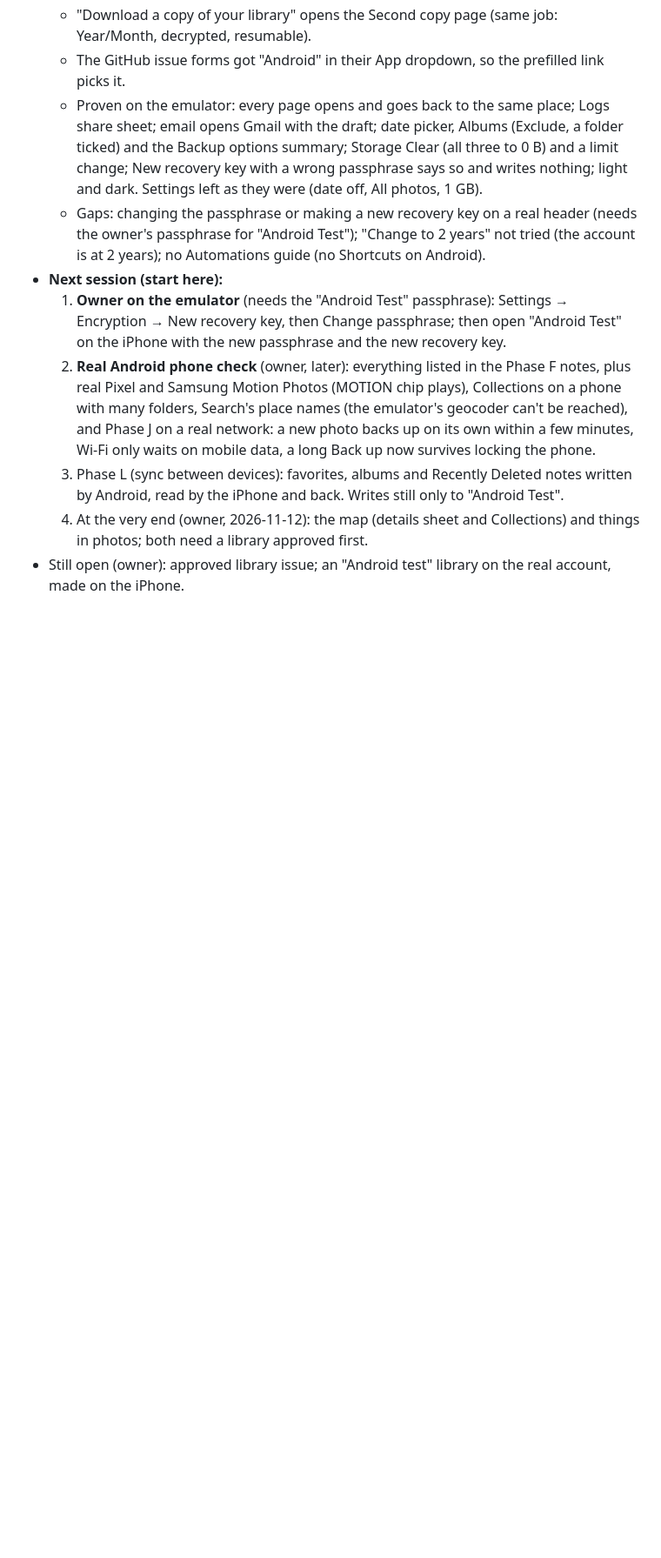
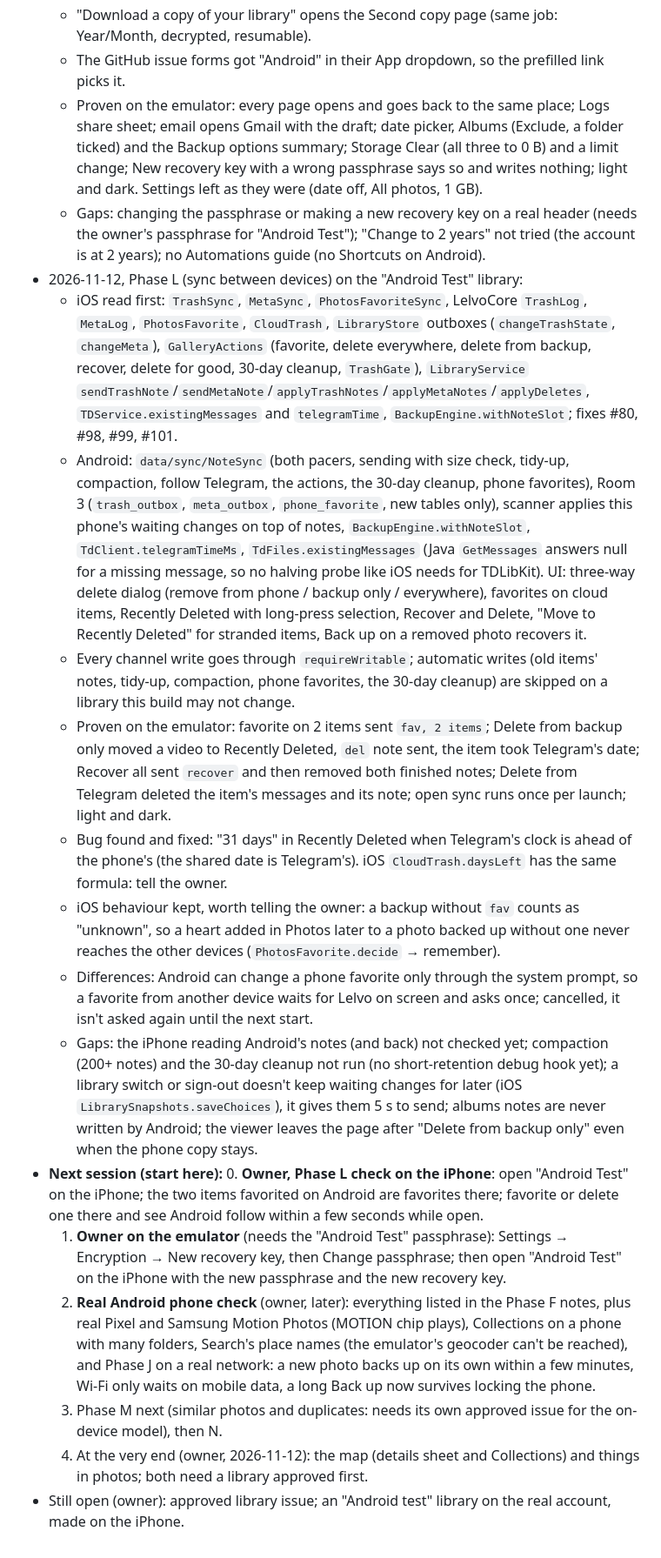
Before and after one commit to shahil-kv/Lelvo, a Markdown page: docs/ANDROID_PLAN.md, the part around one of its changes. Shown at 87% size. Rendered like a GitHub page; blank space fills up the shorter version.

Commit message:
docs: Android plan, Phase L on the test library

```diff
--- a/docs/ANDROID_PLAN.md
+++ b/docs/ANDROID_PLAN.md
@@ -724,15 +724,44 @@ Phase 0 (core check on the real library) → A (theme, shell, prefs, logs) → B
   - Gaps: changing the passphrase or making a new recovery key on a real header (needs the owner's passphrase for
     "Android Test"); "Change to 2 years" not tried (the account is at 2 years); no Automations guide (no Shortcuts on
     Android).
+- 2026-11-12, Phase L (sync between devices) on the "Android Test" library:
+  - iOS read first: `TrashSync`, `MetaSync`, `PhotosFavoriteSync`, LelvoCore `TrashLog`, `MetaLog`, `PhotosFavorite`,
+    `CloudTrash`, `LibraryStore` outboxes (`changeTrashState`, `changeMeta`), `GalleryActions` (favorite, delete
+    everywhere, delete from backup, recover, delete for good, 30-day cleanup, `TrashGate`), `LibraryService`
+    `sendTrashNote`/`sendMetaNote`/`applyTrashNotes`/`applyMetaNotes`/`applyDeletes`, `TDService.existingMessages` and
+    `telegramTime`, `BackupEngine.withNoteSlot`; fixes #80, #98, #99, #101.
+  - Android: `data/sync/NoteSync` (both pacers, sending with size check, tidy-up, compaction, follow Telegram, the
+    actions, the 30-day cleanup, phone favorites), Room 3 (`trash_outbox`, `meta_outbox`, `phone_favorite`, new
+    tables only), scanner applies this phone's waiting changes on top of notes, `BackupEngine.withNoteSlot`,
+    `TdClient.telegramTimeMs`, `TdFiles.existingMessages` (Java `GetMessages` answers null for a missing message, so no
+    halving probe like iOS needs for TDLibKit). UI: three-way delete dialog (remove from phone / backup only /
+    everywhere), favorites on cloud items, Recently Deleted with long-press selection, Recover and Delete, "Move to
+    Recently Deleted" for stranded items, Back up on a removed photo recovers it.
+  - Every channel write goes through `requireWritable`; automatic writes (old items' notes, tidy-up, compaction,
+    phone favorites, the 30-day cleanup) are skipped on a library this build may not change.
+  - Proven on the emulator: favorite on 2 items sent `fav, 2 items`; Delete from backup only moved a video to Recently
+    Deleted, `del` note sent, the item took Telegram's date; Recover all sent `recover` and then removed both finished
+    notes; Delete from Telegram deleted the item's messages and its note; open sync runs once per launch; light and dark.
+  - Bug found and fixed: "31 days" in Recently Deleted when Telegram's clock is ahead of the phone's (the shared date
+    is Telegram's). iOS `CloudTrash.daysLeft` has the same formula: tell the owner.
+  - iOS behaviour kept, worth telling the owner: a backup without `fav` counts as "unknown", so a heart added in Photos
+    later to a photo backed up without one never reaches the other devices (`PhotosFavorite.decide` → remember).
+  - Differences: Android can change a phone favorite only through the system prompt, so a favorite from another
+    device waits for Lelvo on screen and asks once; cancelled, it isn't asked again until the next start.
+  - Gaps: the iPhone reading Android's notes (and back) not checked yet; compaction (200+ notes) and the 30-day
+    cleanup not run (no short-retention debug hook yet); a library switch or sign-out doesn't keep waiting changes for
+    later (iOS `LibrarySnapshots.saveChoices`), it gives them 5 s to send; albums notes are never written by Android;
+    the viewer leaves the page after "Delete from backup only" even when the phone copy stays.
 - **Next session (start here):**
+  0. **Owner, Phase L check on the iPhone**: open "Android Test" on the iPhone; the two items favorited on Android are
+     favorites there; favorite or delete one there and see Android follow within a few seconds while open.
   1. **Owner on the emulator** (needs the "Android Test" passphrase): Settings → Encryption → New recovery key, then
      Change passphrase; then open "Android Test" on the iPhone with the new passphrase and the new recovery key.
   2. **Real Android phone check** (owner, later): everything listed in the Phase F notes, plus real Pixel and Samsung
      Motion Photos (MOTION chip plays), Collections on a phone with many folders, Search's place names (the
      emulator's geocoder can't be reached), and Phase J on a real network: a new photo backs up on its own within a
      few minutes, Wi-Fi only waits on mobile data, a long Back up now survives locking the phone.
-  3. Phase L (sync between devices): favorites, albums and Recently Deleted notes written by Android, read by the
-     iPhone and back. Writes still only to "Android Test".
+  3. Phase M next (similar photos and duplicates: needs its own approved issue for the on-device model), then N.
   4. At the very end (owner, 2026-11-12): the map (details sheet and Collections) and things in photos; both need a
      library approved first.
 - Still open (owner): approved library issue; an "Android test" library on the real account, made on the iPhone.
```
Also changed, not shown: other parts of docs/ANDROID_PLAN.md (+3 -3 lines).
